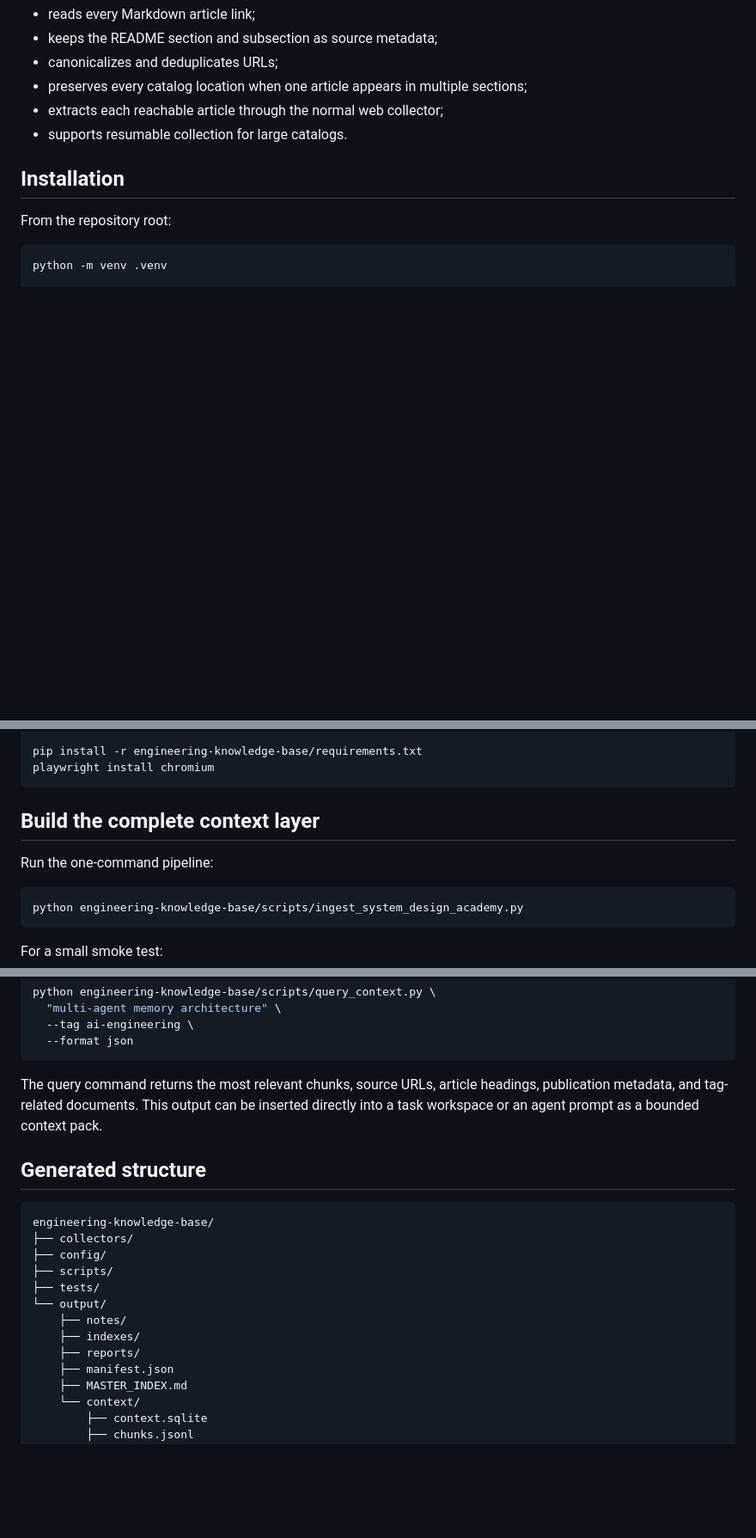
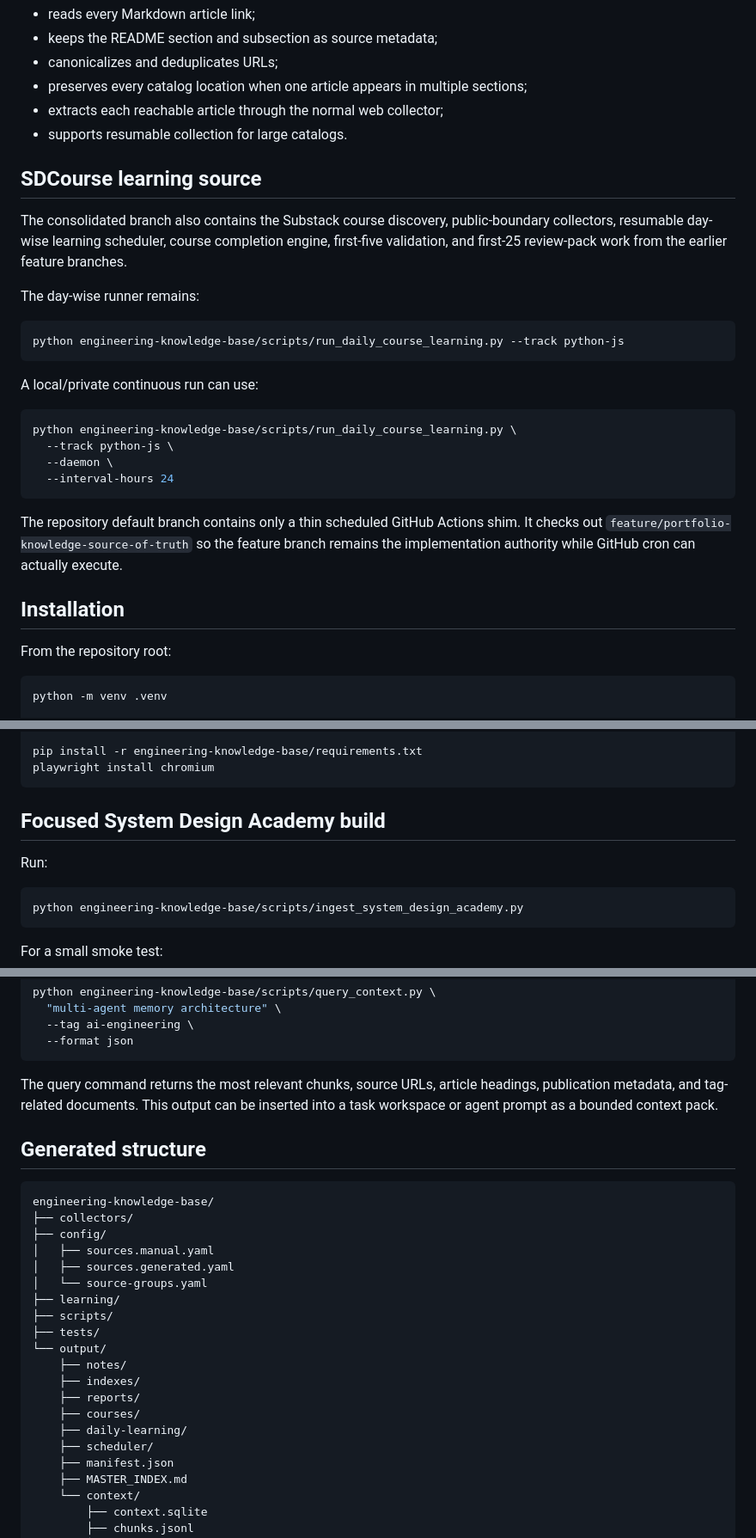
Before and after one commit to Yashu7372/architecture-vault, a Markdown page: engineering-knowledge-base/README.md, 3 parts joined by grey strips. Shown at 86% size. GitHub-like rendering; blank space fills up the shorter version.

````diff
--- a/engineering-knowledge-base/README.md
+++ b/engineering-knowledge-base/README.md
@@ -40,6 +75,27 @@ The catalog collector:
 - preserves every catalog location when one article appears in multiple sections;
 - extracts each reachable article through the normal web collector;
 - supports resumable collection for large catalogs.
+
+## SDCourse learning source
+
+The consolidated branch also contains the Substack course discovery, public-boundary collectors, resumable day-wise learning scheduler, course completion engine, first-five validation, and first-25 review-pack work from the earlier feature branches.
+
+The day-wise runner remains:
+
+```bash
+python engineering-knowledge-base/scripts/run_daily_course_learning.py --track python-js
+```
+
+A local/private continuous run can use:
+
+```bash
+python engineering-knowledge-base/scripts/run_daily_course_learning.py \
+  --track python-js \
+  --daemon \
+  --interval-hours 24
+```
+
+The repository default branch contains only a thin scheduled GitHub Actions shim. It checks out `feature/portfolio-knowledge-source-of-truth` so the feature branch remains the implementation authority while GitHub cron can actually execute.
 
 ## Installation
 
@@ -58,9 +114,9 @@ pip install -r engineering-knowledge-base/requirements.txt
 playwright install chromium
 ```
 
-## Build the complete context layer
+## Focused System Design Academy build
 
-Run the one-command pipeline:
+Run:
 
 ```bash
 python engineering-knowledge-base/scripts/ingest_system_design_academy.py
@@ -114,7 +170,7 @@ python engineering-knowledge-base/scripts/query_context.py \
   --format json
 ```
 
-The query command returns the most relevant chunks, source URLs, article headings, publication metadata, and tag-related documents. This output can be inserted directly into a task workspace or an agent prompt as a bounded context pack.
+The query command returns the most relevant chunks, source URLs, article headings, publication metadata, and tag-related documents. This output can be inserted into a task workspace or agent prompt as a bounded context pack.
 
 ## Generated structure
 
@@ -122,12 +178,19 @@ The query command returns the most relevant chunks, source URLs, article heading
 engineering-knowledge-base/
 ├── collectors/
 ├── config/
+│   ├── sources.manual.yaml
+│   ├── sources.generated.yaml
+│   └── source-groups.yaml
+├── learning/
 ├── scripts/
 ├── tests/
 └── output/
     ├── notes/
     ├── indexes/
     ├── reports/
+    ├── courses/
+    ├── daily-learning/
+    ├── scheduler/
     ├── manifest.json
     ├── MASTER_INDEX.md
     └── context/
````
Also changed, not shown: other parts of engineering-knowledge-base/README.md (+46 -7 lines).
